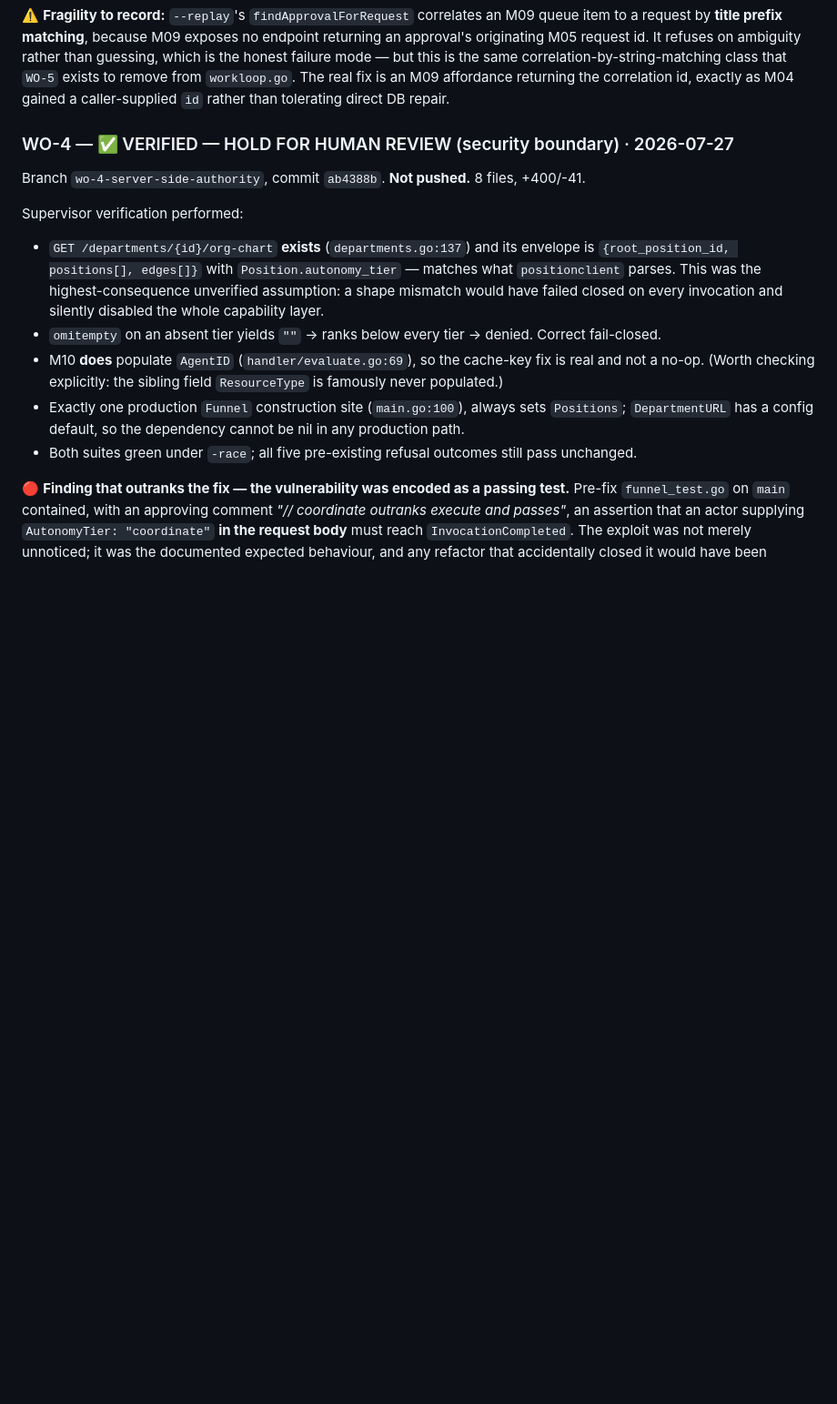
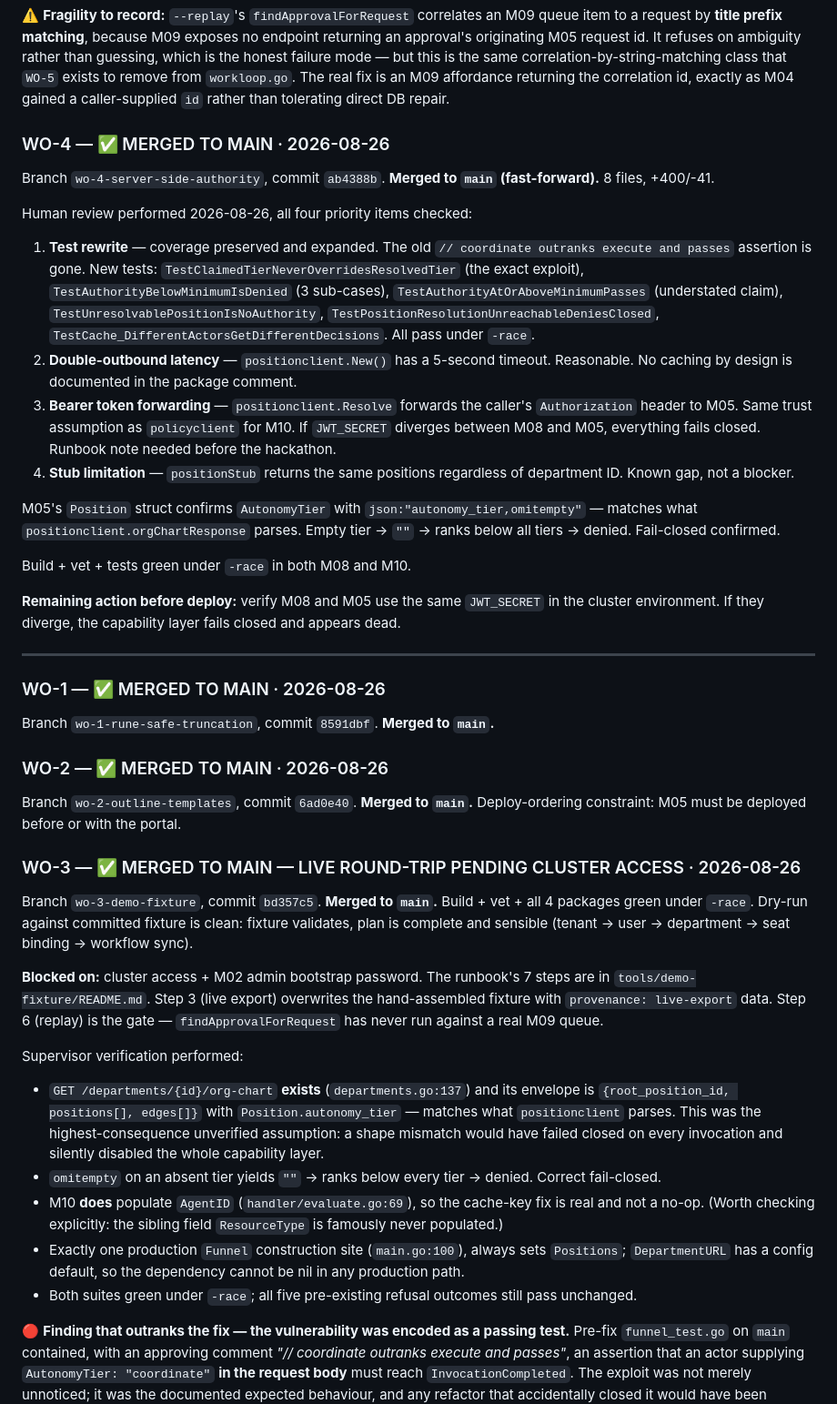
Before and after one commit to Alimazraeh/operan, a Markdown page: handovers/remaining-70-work-orders.md, the part around the change. Shown at 91% size. Rendered like a GitHub page; blank space fills up the shorter version.

Commit message:
docs: update work order status log — WO-1/2/3/4 merged to main, WO-3 round-trip pending cluster access

```diff
--- a/handovers/remaining-70-work-orders.md
+++ b/handovers/remaining-70-work-orders.md
@@ -287,8 +287,52 @@ mode — but this is the same correlation-by-string-matching class that `WO-5` e
 `workloop.go`. The real fix is an M09 affordance returning the correlation id, exactly as M04 gained a
 caller-supplied `id` rather than tolerating direct DB repair.
 
-### WO-4 — ✅ VERIFIED — HOLD FOR HUMAN REVIEW (security boundary) · 2026-07-27
-Branch `wo-4-server-side-authority`, commit `ab4388b`. **Not pushed.** 8 files, +400/-41.
+### WO-4 — ✅ MERGED TO MAIN · 2026-08-26
+Branch `wo-4-server-side-authority`, commit `ab4388b`. **Merged to `main` (fast-forward).** 8 files, +400/-41.
+
+Human review performed 2026-08-26, all four priority items checked:
+1. **Test rewrite** — coverage preserved and expanded. The old `// coordinate outranks execute and
+   passes` assertion is gone. New tests: `TestClaimedTierNeverOverridesResolvedTier` (the exact
+   exploit), `TestAuthorityBelowMinimumIsDenied` (3 sub-cases), `TestAuthorityAtOrAboveMinimumPasses`
+   (understated claim), `TestUnresolvablePositionIsNoAuthority`,
+   `TestPositionResolutionUnreachableDeniesClosed`, `TestCache_DifferentActorsGetDifferentDecisions`.
+   All pass under `-race`.
+2. **Double-outbound latency** — `positionclient.New()` has a 5-second timeout. Reasonable. No
+   caching by design is documented in the package comment.
+3. **Bearer token forwarding** — `positionclient.Resolve` forwards the caller's `Authorization`
+   header to M05. Same trust assumption as `policyclient` for M10. If `JWT_SECRET` diverges between
+   M08 and M05, everything fails closed. Runbook note needed before the hackathon.
+4. **Stub limitation** — `positionStub` returns the same positions regardless of department ID.
+   Known gap, not a blocker.
+
+M05's `Position` struct confirms `AutonomyTier` with `json:"autonomy_tier,omitempty"` — matches what
+`positionclient.orgChartResponse` parses. Empty tier → `""` → ranks below all tiers → denied.
+Fail-closed confirmed.
+
+Build + vet + tests green under `-race` in both M08 and M10.
+
+**Remaining action before deploy:** verify M08 and M05 use the same `JWT_SECRET` in the cluster
+environment. If they diverge, the capability layer fails closed and appears dead.
+
+---
+
+### WO-1 — ✅ MERGED TO MAIN · 2026-08-26
+Branch `wo-1-rune-safe-truncation`, commit `8591dbf`. **Merged to `main`.**
+
+### WO-2 — ✅ MERGED TO MAIN · 2026-08-26
+Branch `wo-2-outline-templates`, commit `6ad0e40`. **Merged to `main`.**
+Deploy-ordering constraint: M05 must be deployed before or with the portal.
+
+### WO-3 — ✅ MERGED TO MAIN — LIVE ROUND-TRIP PENDING CLUSTER ACCESS · 2026-08-26
+Branch `wo-3-demo-fixture`, commit `bd357c5`. **Merged to `main`.**
+Build + vet + all 4 packages green under `-race`. Dry-run against committed fixture is clean:
+fixture validates, plan is complete and sensible (tenant → user → department → seat binding →
+workflow sync).
+
+**Blocked on:** cluster access + M02 admin bootstrap password. The runbook's 7 steps are in
+`tools/demo-fixture/README.md`. Step 3 (live export) overwrites the hand-assembled fixture with
+`provenance: live-export` data. Step 6 (replay) is the gate — `findApprovalForRequest` has never
+run against a real M09 queue.
 
 Supervisor verification performed:
 - `GET /departments/{id}/org-chart` **exists** (`departments.go:137`) and its envelope is
```
